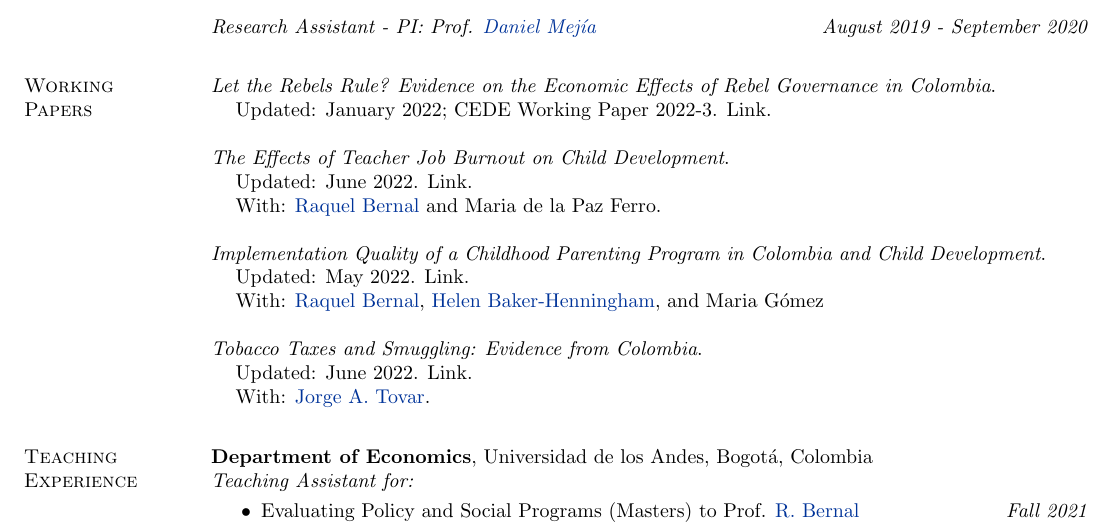
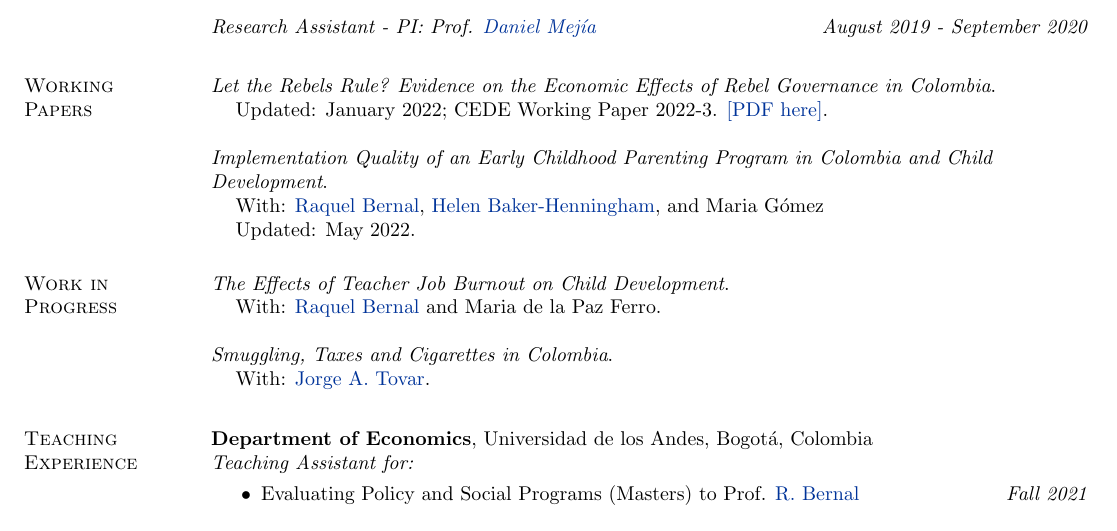
Before and after one commit to santiago-perezc/santiago-perezc.github.io, a LaTeX CV (cv/SPC_CV.tex): part of page 1 of 2, cut so that both start at the same text. Compiled offline with pdfLaTeX.

Commit message:
updated cv

```diff
--- a/cv/SPC_CV.tex
+++ b/cv/SPC_CV.tex
@@ -123,24 +123,28 @@ Best GPA Award, awarded to the higher undergraduate GPA in Government \hfill  {\
 
 \textit{Let the Rebels Rule? Evidence on the Economic Effects of Rebel Governance in Colombia}.
 \begin{list1}
-    \item[] Updated: January 2022; CEDE Working Paper 2022-3. Link.
+    \item[] Updated: January 2022; CEDE Working Paper 2022-3. \href{https://papers.ssrn.com/sol3/papers.cfm?abstract_id=4020344}{[PDF here]}.
 \end{list1}
+
+
+\textit{Implementation Quality of an Early Childhood Parenting Program in Colombia and Child \\ Development}.
+\begin{list1}
+    \item[] With: \href{https://sites.google.com/view/raquelbernal/home}{Raquel Bernal}, \href{https://research.bangor.ac.uk/portal/en/researchers/helen-henningham(ab5999a9-22af-4394-b4f4-89dff9971ad1).html}{Helen Baker-Henningham}, and Maria Gómez
+    \item[] Updated: May 2022.
+\end{list1}
+
+
+\section{\sc Work in \\ Progress}
 
 \textit{The Effects of Teacher Job Burnout on Child Development}.
 \begin{list1}
-    \item[] Updated: June 2022. Link.
+    %\item[] Updated: June 2022.
     \item[] With: \href{https://sites.google.com/view/raquelbernal/home}{Raquel Bernal} and Maria de la Paz Ferro.
 \end{list1}
 
-\textit{Implementation Quality of a Childhood Parenting Program in Colombia and Child Development}.
+\textit{Smuggling, Taxes and Cigarettes in Colombia}.
 \begin{list1}
-    \item[] Updated: May 2022. Link.
-    \item[] With: \href{https://sites.google.com/view/raquelbernal/home}{Raquel Bernal}, \href{https://research.bangor.ac.uk/portal/en/researchers/helen-henningham(ab5999a9-22af-4394-b4f4-89dff9971ad1).html}{Helen Baker-Henningham}, and Maria Gómez
-\end{list1}
-
-\textit{Tobacco Taxes and Smuggling: Evidence from Colombia}.
-\begin{list1}
-    \item[] Updated: June 2022. Link.
+    %\item[] Updated: June 2022. Link.
     \item[] With: \href{https://sites.google.com/view/jorgetovar/home}{Jorge A. Tovar}.
 \end{list1}
 
```
Also changed, not shown: cv/SPC_CV.pdf, 3 other files.
